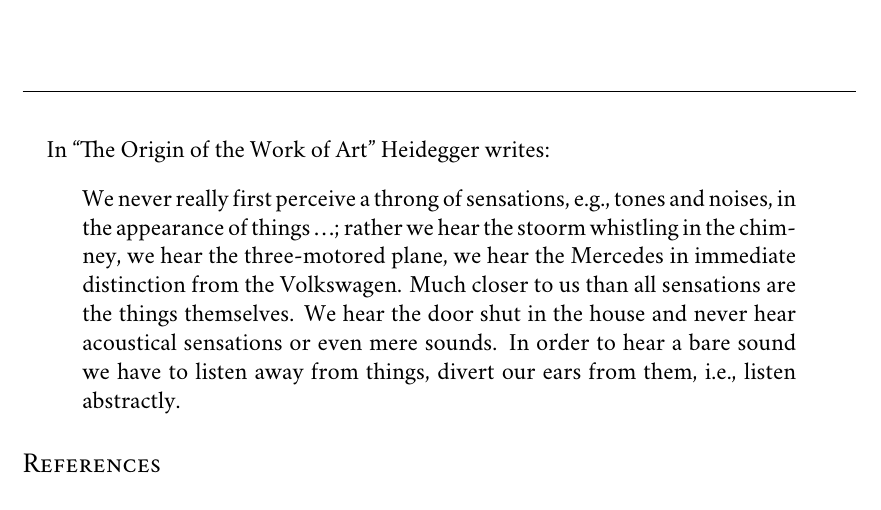
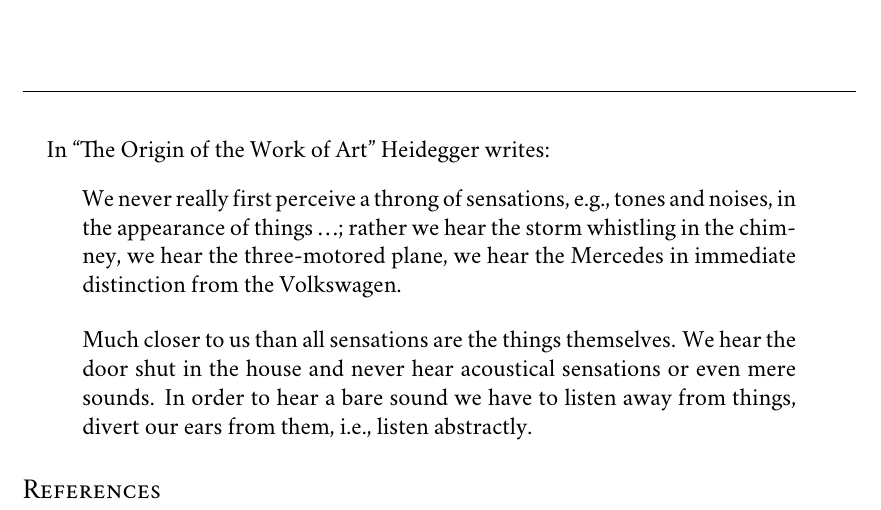
Before and after one commit to PhilGeek/Nudds, a LaTeX document (nudds.tex): part of the page, cut so that both start at the same text. Compiled offline with XeLaTeX; a missing font is replaced by an installed copy or a similar font.

Commit message:
Broke up H quote

```diff
--- a/nudds.tex
+++ b/nudds.tex
@@ -76,7 +76,13 @@
 
 In ``The Origin of the Work of Art'' Heidegger writes:
 \begin{quote}
-    We never really first perceive a throng of sensations, e.g., tones and noises, in the appearance of things \ldots; rather we hear the stoorm whistling in the chimney, we hear the three-motored plane, we hear the Mercedes in immediate distinction from the Volkswagen. Much closer to us than all sensations are the things themselves. We hear the door shut in the house and never hear acoustical sensations or even mere sounds. In order to hear a bare sound we have to listen away from things, divert our ears from them, i.e., listen abstractly.
+    We never really first perceive a throng of sensations, e.g., tones and noises, in the appearance of things \ldots; rather we hear the storm whistling in the chimney, we hear the three-motored plane, we hear the Mercedes in immediate distinction from the Volkswagen.
+\end{quote}
+
+
+
+\begin{quote}
+    Much closer to us than all sensations are the things themselves. We hear the door shut in the house and never hear acoustical sensations or even mere sounds. In order to hear a bare sound we have to listen away from things, divert our ears from them, i.e., listen abstractly.
 \end{quote}
 
 % section introduction (end)
```
